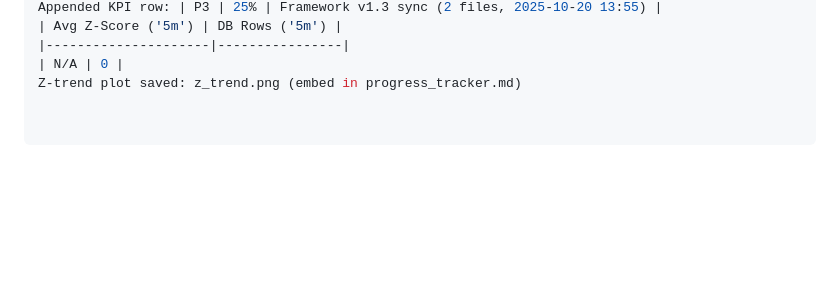
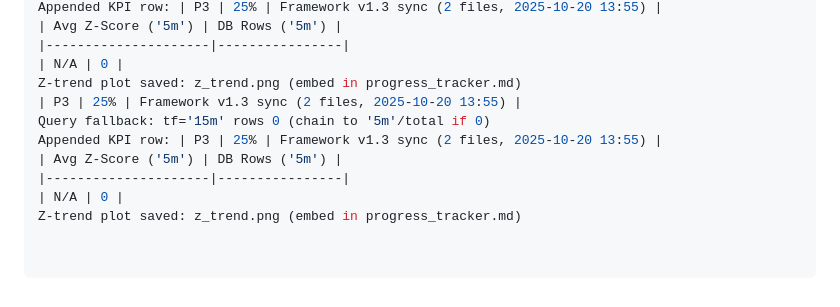
Before and after one commit to MorphQQ/crypto-futures-dashboard, a Markdown page: docs/quant_progress_tracker.md, the part around the change. Rendered like a GitHub page; blank space fills up the shorter version.

Commit message:
Phase p=3: m=v1.3.3 test

```diff
--- a/docs/quant_progress_tracker.md
+++ b/docs/quant_progress_tracker.md
@@ -89,3 +89,10 @@ Appended KPI row: | P3 | 25% | Framework v1.3 sync (2 files, 2025-10-20 13:55) |
 |---------------------|----------------|
 | N/A | 0 |
 Z-trend plot saved: z_trend.png (embed in progress_tracker.md)
+| P3 | 25% | Framework v1.3 sync (2 files, 2025-10-20 13:55) |
+Query fallback: tf='15m' rows 0 (chain to '5m'/total if 0)
+Appended KPI row: | P3 | 25% | Framework v1.3 sync (2 files, 2025-10-20 13:55) |
+| Avg Z-Score ('5m') | DB Rows ('5m') |
+|---------------------|----------------|
+| N/A | 0 |
+Z-trend plot saved: z_trend.png (embed in progress_tracker.md)
```
